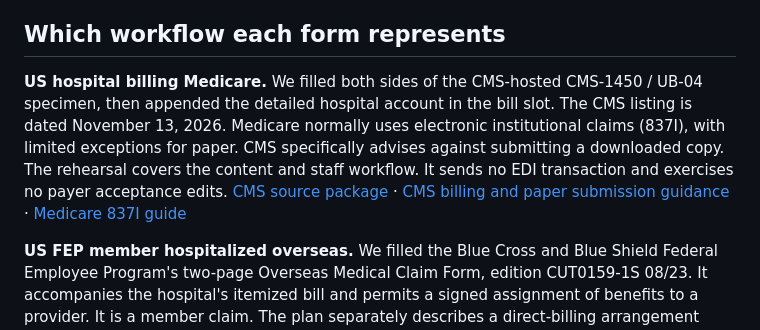
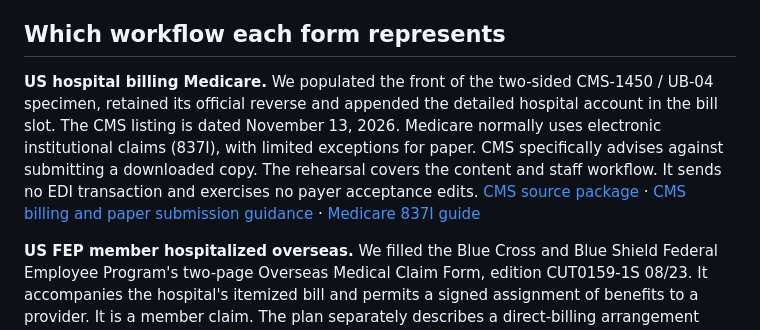
Before and after one commit to ppoisonivyy/ZeroUpfront, a Markdown page: docs/us-payer-forms.md, the part around the change. GitHub-like rendering.

```diff
--- a/docs/us-payer-forms.md
+++ b/docs/us-payer-forms.md
@@ -4,7 +4,7 @@ On November 21, 2026, we uploaded nine fictional packets on two official US form
 
 ## Which workflow each form represents
 
-**US hospital billing Medicare.** We filled both sides of the CMS-hosted CMS-1450 / UB-04 specimen, then appended the detailed hospital account in the bill slot. The CMS listing is dated November 13, 2026. Medicare normally uses electronic institutional claims (837I), with limited exceptions for paper. CMS specifically advises against submitting a downloaded copy. The rehearsal covers the content and staff workflow. It sends no EDI transaction and exercises no payer acceptance edits. [CMS source package](https://www.cms.gov/regulations-and-guidance/legislation/paperworkreductionactof1995/pra-listing-items/cms-1450) · [CMS billing and paper submission guidance](https://www.cms.gov/medicare/billing/electronicbillingeditrans/1450) · [Medicare 837I guide](https://www.cms.gov/files/document/837i-form-cms-1450-mln006926.pdf)
+**US hospital billing Medicare.** We populated the front of the two-sided CMS-1450 / UB-04 specimen, retained its official reverse and appended the detailed hospital account in the bill slot. The CMS listing is dated November 13, 2026. Medicare normally uses electronic institutional claims (837I), with limited exceptions for paper. CMS specifically advises against submitting a downloaded copy. The rehearsal covers the content and staff workflow. It sends no EDI transaction and exercises no payer acceptance edits. [CMS source package](https://www.cms.gov/regulations-and-guidance/legislation/paperworkreductionactof1995/pra-listing-items/cms-1450) · [CMS billing and paper submission guidance](https://www.cms.gov/medicare/billing/electronicbillingeditrans/1450) · [Medicare 837I guide](https://www.cms.gov/files/document/837i-form-cms-1450-mln006926.pdf)
 
 **US FEP member hospitalized overseas.** We filled the Blue Cross and Blue Shield Federal Employee Program's two-page Overseas Medical Claim Form, edition CUT0159-1S 08/23. It accompanies the hospital's itemized bill and permits a signed assignment of benefits to a provider. It is a member claim. The plan separately describes a direct-billing arrangement negotiated with the overseas provider. A signed election designates a payee and provides no evidence of payer approval, final allowance or money received. The FAQ directs readers to section 5C for assignment. On the linked PDF, 5C holds bank details and **5D** holds the assignment. A reviewer needs the original page and form edition. [FEP form and instructions](https://www.fepblue.org/-/media/PDFs/Forms/2024/Overseas-Medical-Claim-Form---GeoBlue-06082023.pdf) · [FEP direct billing and assignment FAQ](https://www.fepblue.org/faqs/faq-overseas)
 
```
Also changed, not shown: README.md (+23 -0 lines), docs/figures/discharge-review.png (added), 1 other file.
